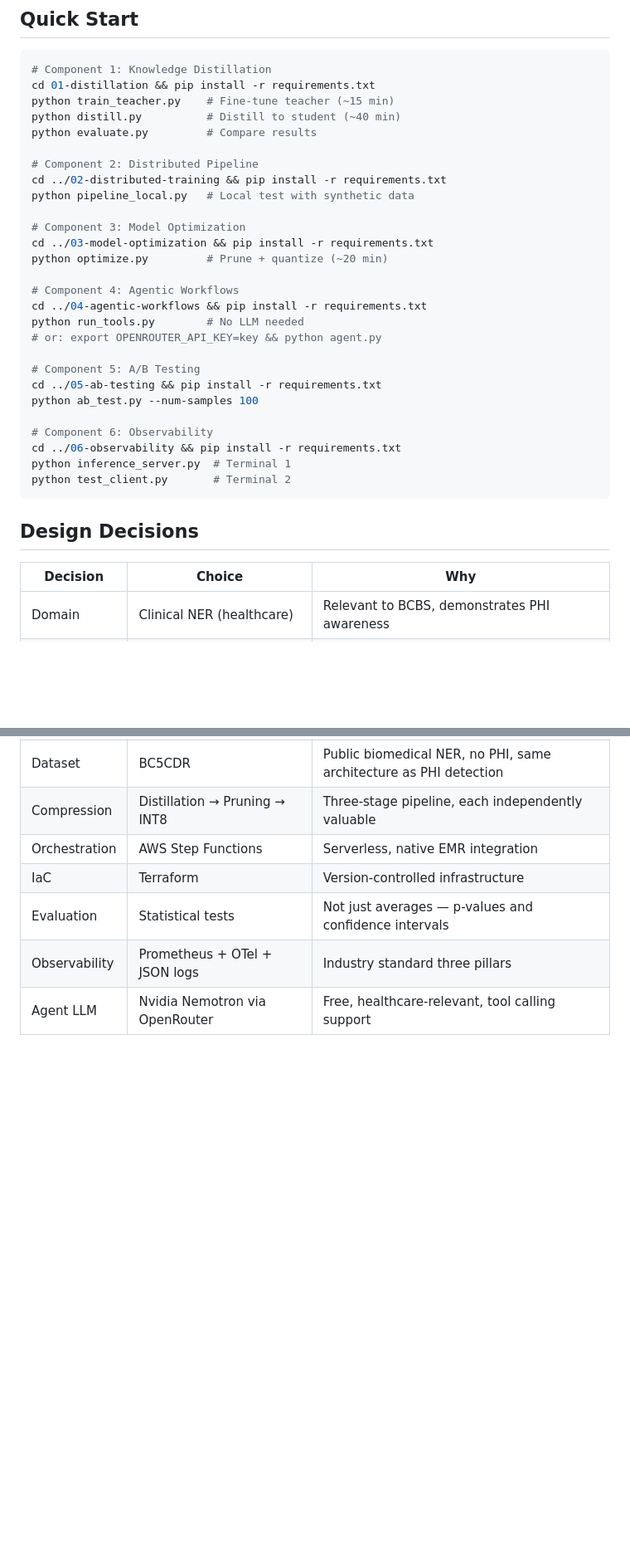
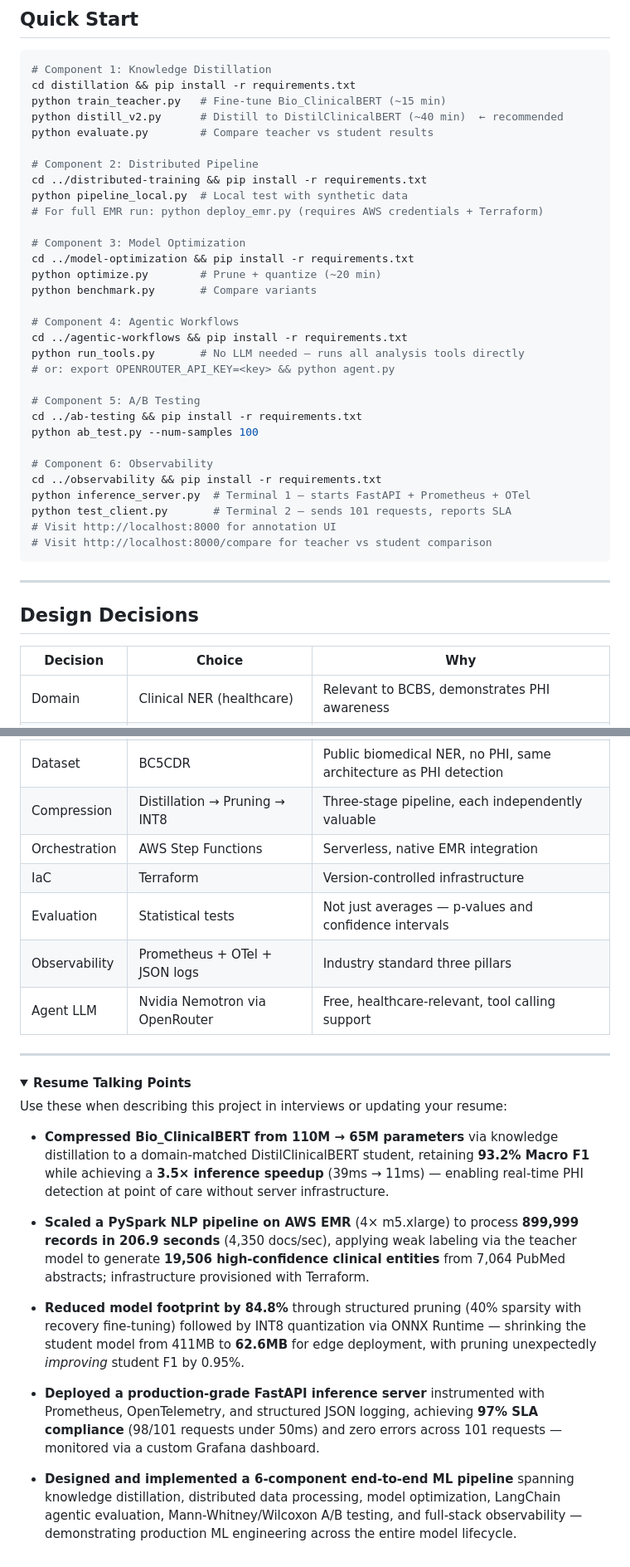
Before and after one commit to SantoshAdabala/clinical-nlp-optimization, a Markdown page: README.md, 2 parts joined by grey strips. Shown at 83% size. Drawn GitHub-style; folded sections open; blank space fills up the shorter version.

````diff
--- a/README.md
+++ b/README.md
@@ -250,38 +285,44 @@ clinical-nlp-portfolio/
 
 ```bash
 # Component 1: Knowledge Distillation
-cd 01-distillation && pip install -r requirements.txt
-python train_teacher.py    # Fine-tune teacher (~15 min)
-python distill.py          # Distill to student (~40 min)
-python evaluate.py         # Compare results
+cd distillation && pip install -r requirements.txt
+python train_teacher.py   # Fine-tune Bio_ClinicalBERT (~15 min)
+python distill_v2.py      # Distill to DistilClinicalBERT (~40 min)  ← recommended
+python evaluate.py        # Compare teacher vs student results
 
 # Component 2: Distributed Pipeline
-cd ../02-distributed-training && pip install -r requirements.txt
-python pipeline_local.py   # Local test with synthetic data
+cd ../distributed-training && pip install -r requirements.txt
+python pipeline_local.py  # Local test with synthetic data
+# For full EMR run: python deploy_emr.py (requires AWS credentials + Terraform)
 
 # Component 3: Model Optimization
-cd ../03-model-optimization && pip install -r requirements.txt
-python optimize.py         # Prune + quantize (~20 min)
+cd ../model-optimization && pip install -r requirements.txt
+python optimize.py        # Prune + quantize (~20 min)
+python benchmark.py       # Compare variants
 
 # Component 4: Agentic Workflows
-cd ../04-agentic-workflows && pip install -r requirements.txt
-python run_tools.py        # No LLM needed
-# or: export OPENROUTER_API_KEY=key && python agent.py
+cd ../agentic-workflows && pip install -r requirements.txt
+python run_tools.py       # No LLM needed — runs all analysis tools directly
+# or: export OPENROUTER_API_KEY=<key> && python agent.py
 
 # Component 5: A/B Testing
-cd ../05-ab-testing && pip install -r requirements.txt
+cd ../ab-testing && pip install -r requirements.txt
 python ab_test.py --num-samples 100
 
 # Component 6: Observability
-cd ../06-observability && pip install -r requirements.txt
-python inference_server.py  # Terminal 1
-python test_client.py       # Terminal 2
+cd ../observability && pip install -r requirements.txt
+python inference_server.py  # Terminal 1 — starts FastAPI + Prometheus + OTel
+python test_client.py       # Terminal 2 — sends 101 requests, reports SLA
+# Visit http://localhost:8000 for annotation UI
+# Visit http://localhost:8000/compare for teacher vs student comparison
 ```
+
+---
 
 ## Design Decisions
 
 | Decision | Choice | Why |
-|----------|--------|-----|
+|---|---|---|
 | Domain | Clinical NER (healthcare) | Relevant to BCBS, demonstrates PHI awareness |
 | Base model | Bio_ClinicalBERT | Pre-trained on clinical text, understands medical language |
 | Dataset | BC5CDR | Public biomedical NER, no PHI, same architecture as PHI detection |
@@ -291,3 +332,22 @@ python test_client.py       # Terminal 2
 | Evaluation | Statistical tests | Not just averages — p-values and confidence intervals |
 | Observability | Prometheus + OTel + JSON logs | Industry standard three pillars |
 | Agent LLM | Nvidia Nemotron via OpenRouter | Free, healthcare-relevant, tool calling support |
+
+---
+
+<details>
+<summary><strong>Resume Talking Points</strong></summary>
+
+Use these when describing this project in interviews or updating your resume:
+
+- **Compressed Bio_ClinicalBERT from 110M → 65M parameters** via knowledge distillation to a domain-matched DistilClinicalBERT student, retaining **93.2% Macro F1** while achieving a **3.5× inference speedup** (39ms → 11ms) — enabling real-time PHI detection at point of care without server infrastructure.
+
+- **Scaled a PySpark NLP pipeline on AWS EMR** (4× m5.xlarge) to process **899,999 records in 206.9 seconds** (4,350 docs/sec), applying weak labeling via the teacher model to generate **19,506 high-confidence clinical entities** from 7,064 PubMed abstracts; infrastructure provisioned with Terraform.
+
+- **Reduced model footprint by 84.8%** through structured pruning (40% sparsity with recovery fine-tuning) followed by INT8 quantization via ONNX Runtime — shrinking the student model from 411MB to **62.6MB** for edge deployment, with pruning unexpectedly *improving* student F1 by 0.95%.
+
+- **Deployed a production-grade FastAPI inference server** instrumented with Prometheus, OpenTelemetry, and structured JSON logging, achieving **97% SLA compliance** (98/101 requests under 50ms) and zero errors across 101 requests — monitored via a custom Grafana dashboard.
+
+- **Designed and implemented a 6-component end-to-end ML pipeline** spanning knowledge distillation, distributed data processing, model optimization, LangChain agentic evaluation, Mann-Whitney/Wilcoxon A/B testing, and full-stack observability — demonstrating production ML engineering across the entire model lifecycle.
+
+</details>
````
Also changed, not shown: other parts of README.md (+159 -124 lines).
